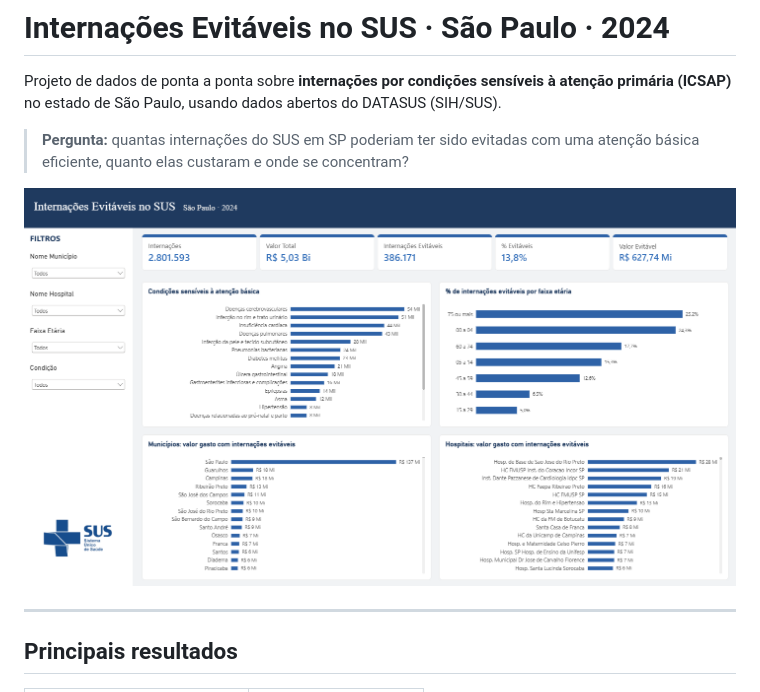
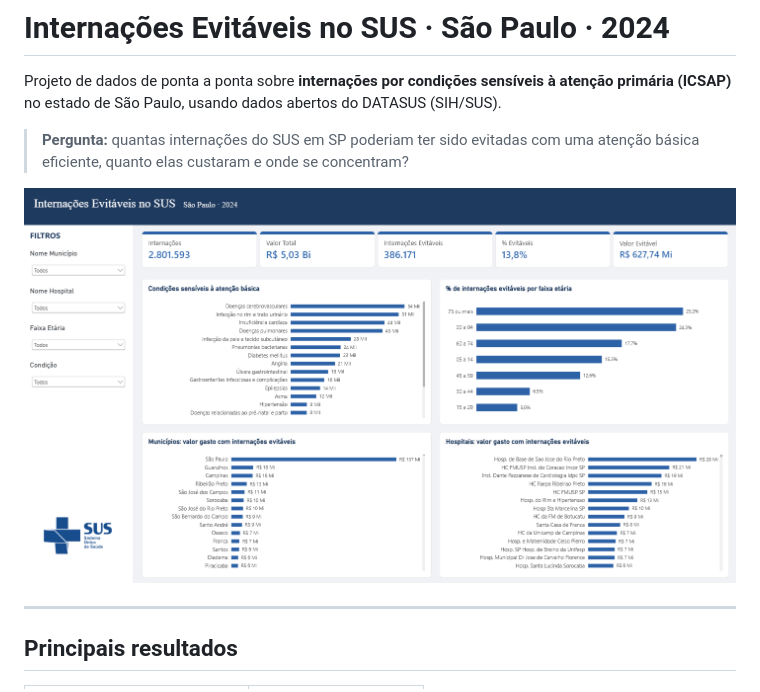
Before and after one commit to NatMartines/datasus-icsap, a Markdown page: README.md, the part around the change. Drawn GitHub-style; pictures changed too: docs/dashboard.gif (added).

Commit message:
docs: GIF do dashboard no README

```diff
--- a/README.md
+++ b/README.md
@@ -4,7 +4,8 @@ Projeto de dados de ponta a ponta sobre **internações por condições sensíve
 
 > **Pergunta:** quantas internações do SUS em SP poderiam ter sido evitadas com uma atenção básica eficiente, quanto elas custaram e onde se concentram?
 
-![Dashboard](docs/dashboard.png)
+
+![Interação com os filtros](docs/dashboard.gif)
 
 ---
 
```
